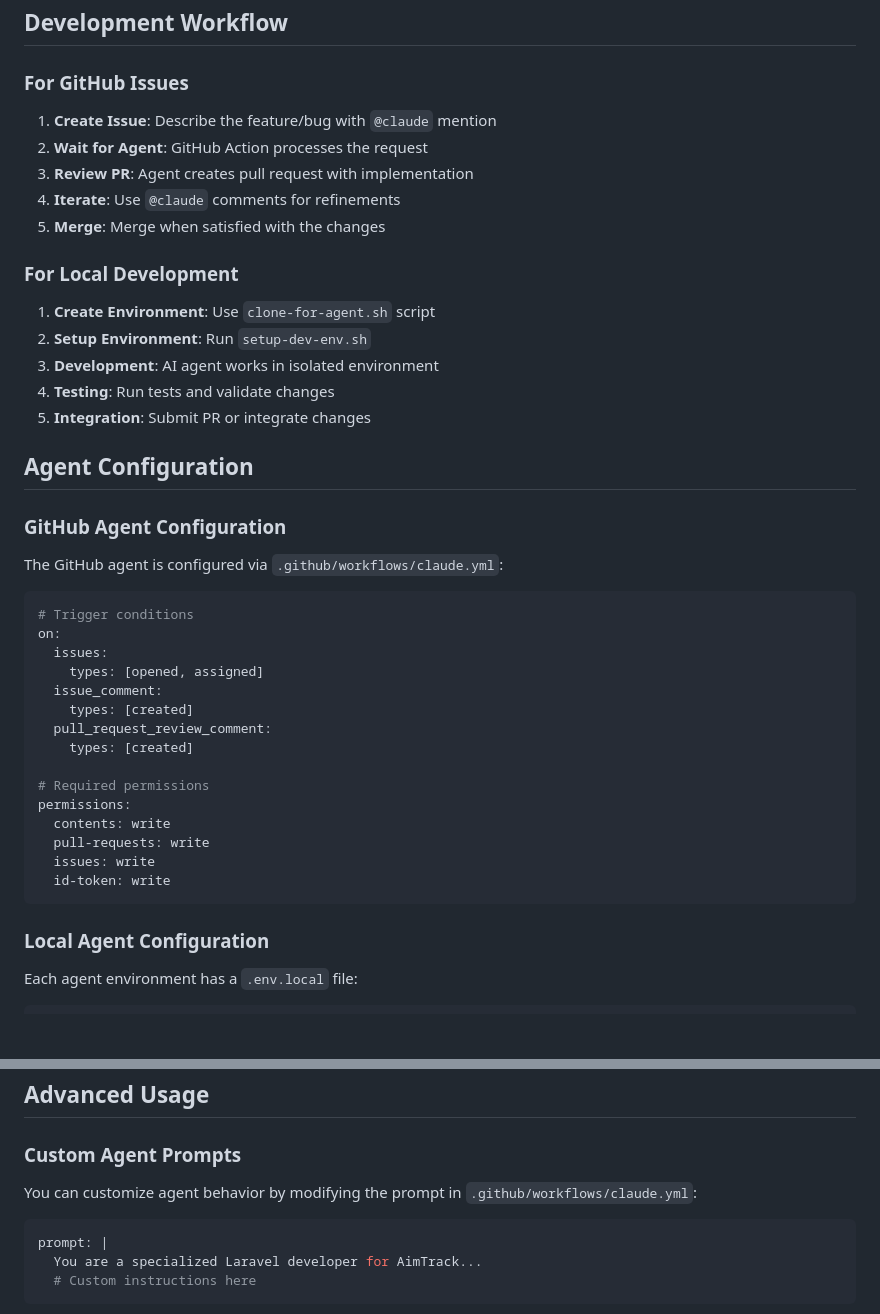
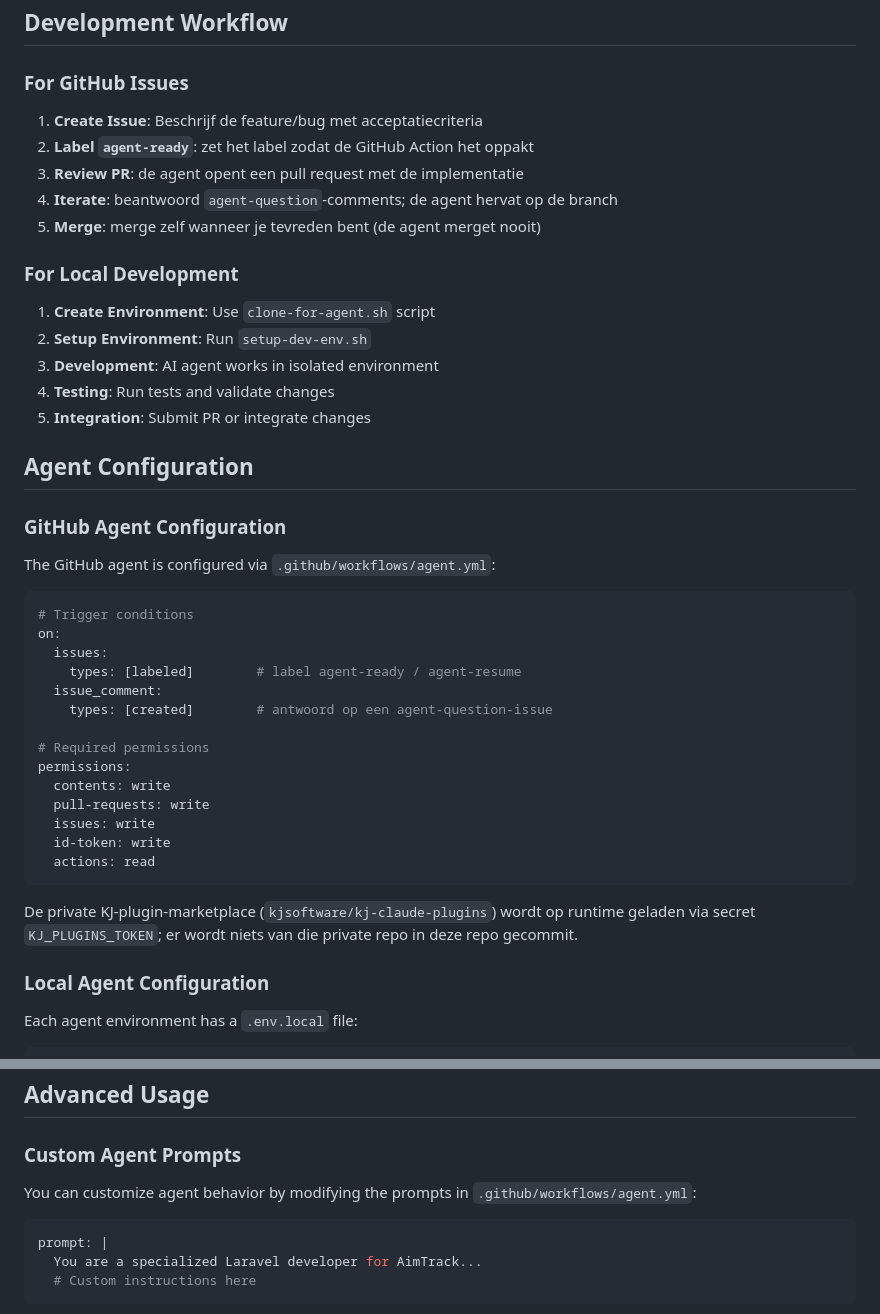
Before and after one commit to Marcvdc/AimTrack, a Markdown page: docs/ai-agents.md, 2 parts joined by grey strips. GitHub-like rendering; blank space fills up the shorter version.

````diff
--- a/docs/ai-agents.md
+++ b/docs/ai-agents.md
@@ -97,11 +112,11 @@ aimtrack-agent-envs/
 
 ### For GitHub Issues
 
-1. **Create Issue**: Describe the feature/bug with `@claude` mention
-2. **Wait for Agent**: GitHub Action processes the request
-3. **Review PR**: Agent creates pull request with implementation
-4. **Iterate**: Use `@claude` comments for refinements
-5. **Merge**: Merge when satisfied with the changes
+1. **Create Issue**: Beschrijf de feature/bug met acceptatiecriteria
+2. **Label `agent-ready`**: zet het label zodat de GitHub Action het oppakt
+3. **Review PR**: de agent opent een pull request met de implementatie
+4. **Iterate**: beantwoord `agent-question`-comments; de agent hervat op de branch
+5. **Merge**: merge zelf wanneer je tevreden bent (de agent merget nooit)
 
 ### For Local Development
 
@@ -115,17 +130,15 @@ aimtrack-agent-envs/
 
 ### GitHub Agent Configuration
 
-The GitHub agent is configured via `.github/workflows/claude.yml`:
+The GitHub agent is configured via `.github/workflows/agent.yml`:
 
 ```yaml
 # Trigger conditions
 on:
   issues:
-    types: [opened, assigned]
+    types: [labeled]        # label agent-ready / agent-resume
   issue_comment:
-    types: [created]
-  pull_request_review_comment:
-    types: [created]
+    types: [created]        # antwoord op een agent-question-issue
 
 # Required permissions
 permissions:
@@ -133,7 +146,10 @@ permissions:
   pull-requests: write
   issues: write
   id-token: write
+  actions: read
 ```
+
+De private KJ-plugin-marketplace (`kjsoftware/kj-claude-plugins`) wordt op runtime geladen via secret `KJ_PLUGINS_TOKEN`; er wordt niets van die private repo in deze repo gecommit.
 
 ### Local Agent Configuration
 
@@ -222,7 +239,7 @@ AGENT_MODE=true
 
 ### Custom Agent Prompts
 
-You can customize agent behavior by modifying the prompt in `.github/workflows/claude.yml`:
+You can customize agent behavior by modifying the prompts in `.github/workflows/agent.yml`:
 
 ```yaml
 prompt: |
````
Also changed, not shown: other parts of docs/ai-agents.md (+38 -22 lines), README.md (+5 -8 lines).
